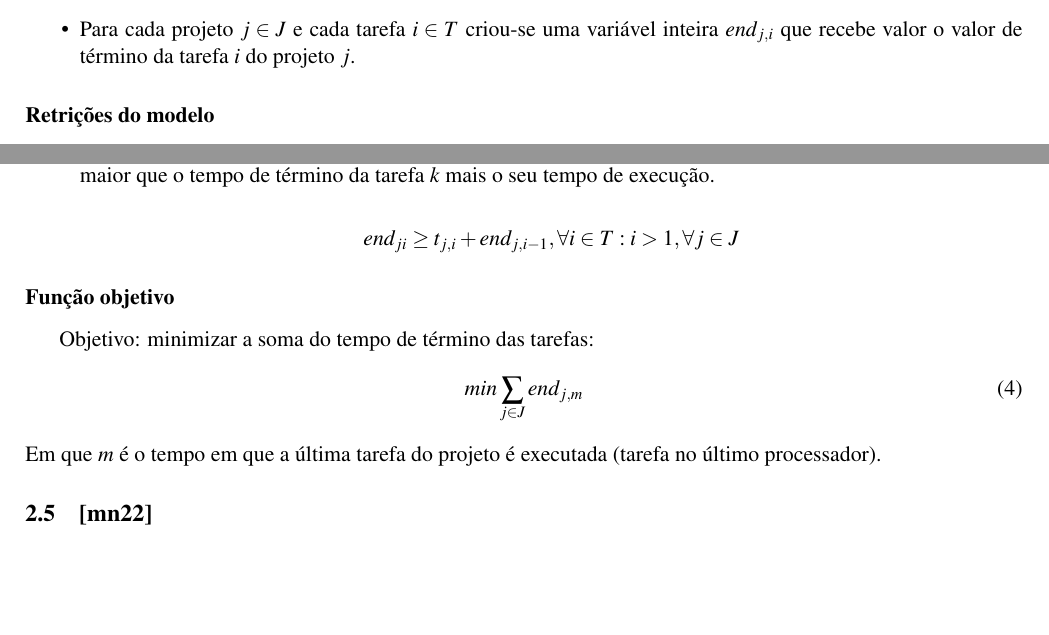
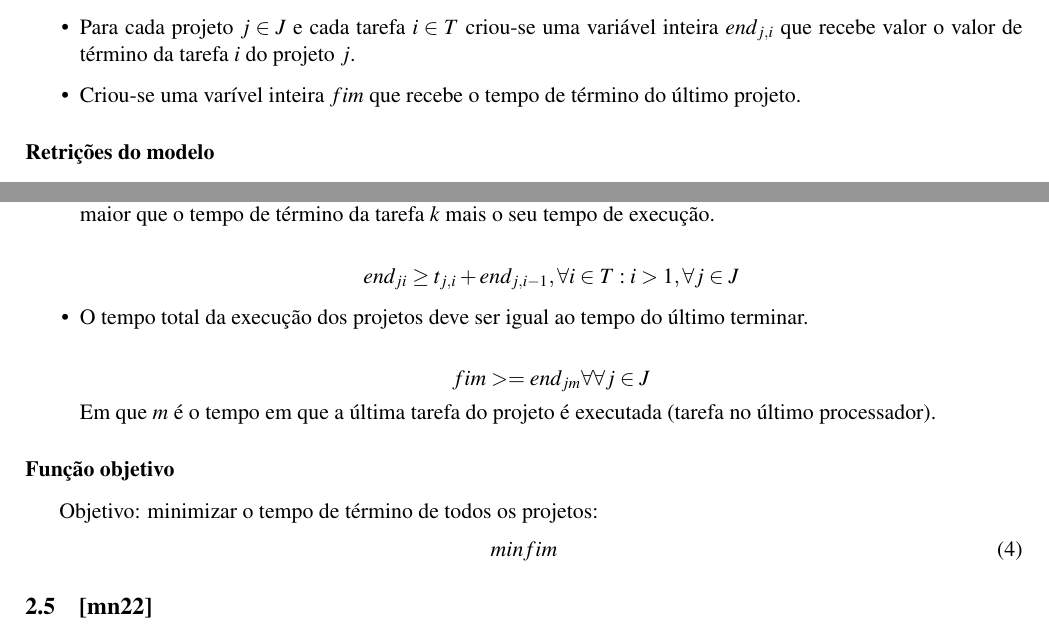
Before and after one commit to tiagochst/tcs-mfv-mc5481s2011, a LaTeX document (relatorio.tex): two parts of page 4 of 5, joined at a grey line, cut so that both start at the same text, the shorter picture padded with empty space. Compiled offline with pdfLaTeX.

Commit message:
acertando q4

```diff
--- a/relatorio.tex
+++ b/relatorio.tex
@@ -225,6 +225,10 @@ min\sum_{i=1}^{n}y_i
 
 \item Para cada projeto $j \in J$ e cada tarefa $i \in T$ criou-se uma variável inteira $end_{j,i}$
   que recebe valor o valor de término da tarefa $i$ do projeto $j$.
+
+\item Criou-se uma varível inteira $fim$ que recebe o tempo de término
+  do último projeto.
+
 \end{itemize}
 
 \subsubsection*{Retrições do modelo}
@@ -258,16 +262,22 @@ min\sum_{i=1}^{n}y_i
   end_{ji} \geq t_{j,i}+ end_{j,i-1}, \forall i \in T: i>1 , \forall j \in J
 \end{equation*}
 
+\item O tempo total da execução dos projetos deve ser igual ao tempo
+  do último terminar.
+
+\begin{equation*}
+ fim>= end_{jm} \forall \forall j \in J
+\end{equation*}
+Em que $m$ é o tempo em que a última tarefa do projeto é executada
+(tarefa no último processador).
 \end{itemize}
 
 
 \subsubsection*{Função objetivo}
-Objetivo: minimizar a soma do tempo de término das tarefas:
+Objetivo: minimizar o tempo de término de todos os projetos:
 \begin{equation}
-min\sum_{j \in J}end_{j,m}
+min fim
 \end{equation}
-Em que $m$ é o tempo em que a última tarefa do projeto é executada
-(tarefa no último processador).
 
 
 \subsection{{[}mn22{]}}
```
Also changed, not shown: relatorio.pdf, 1 other file.
